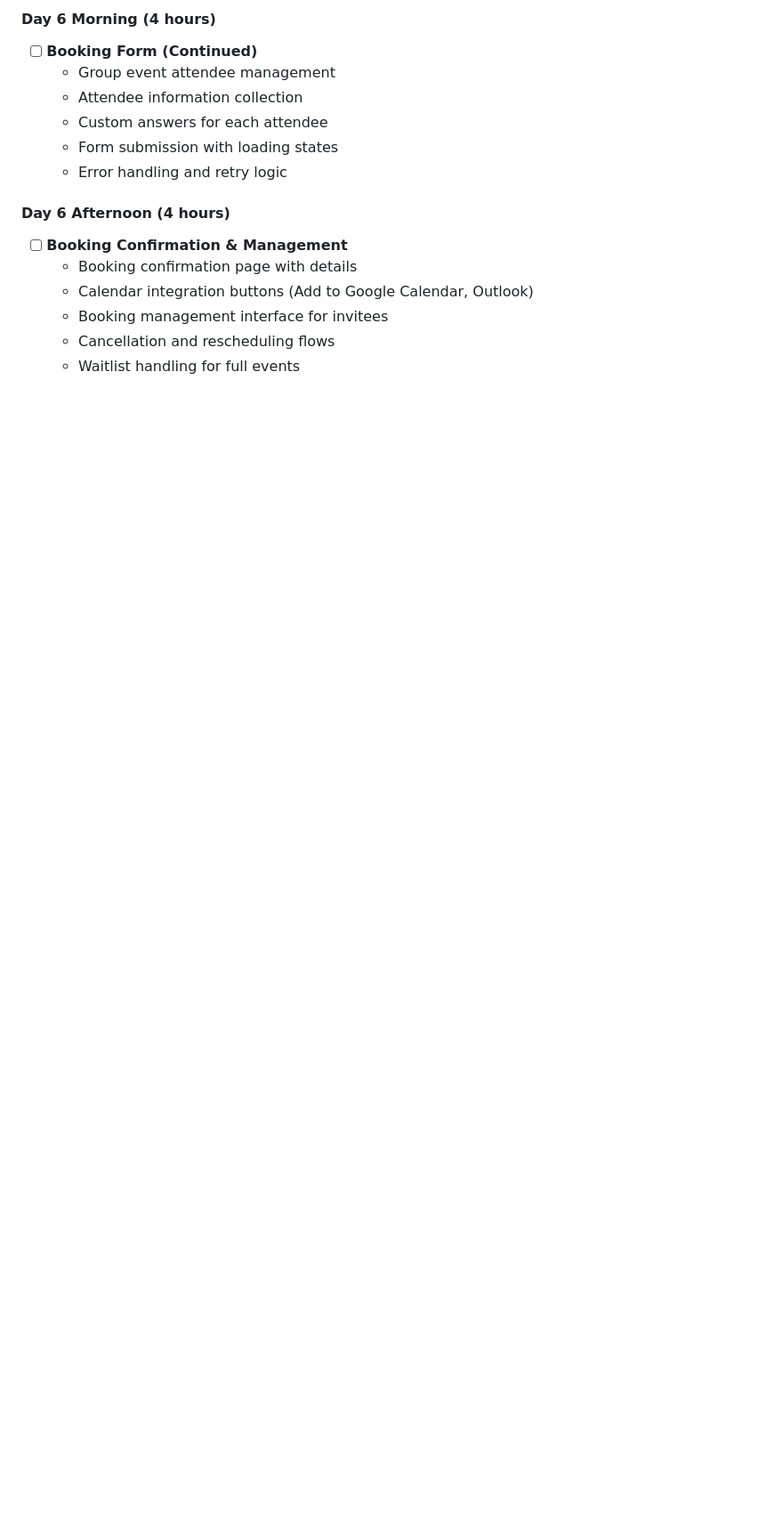
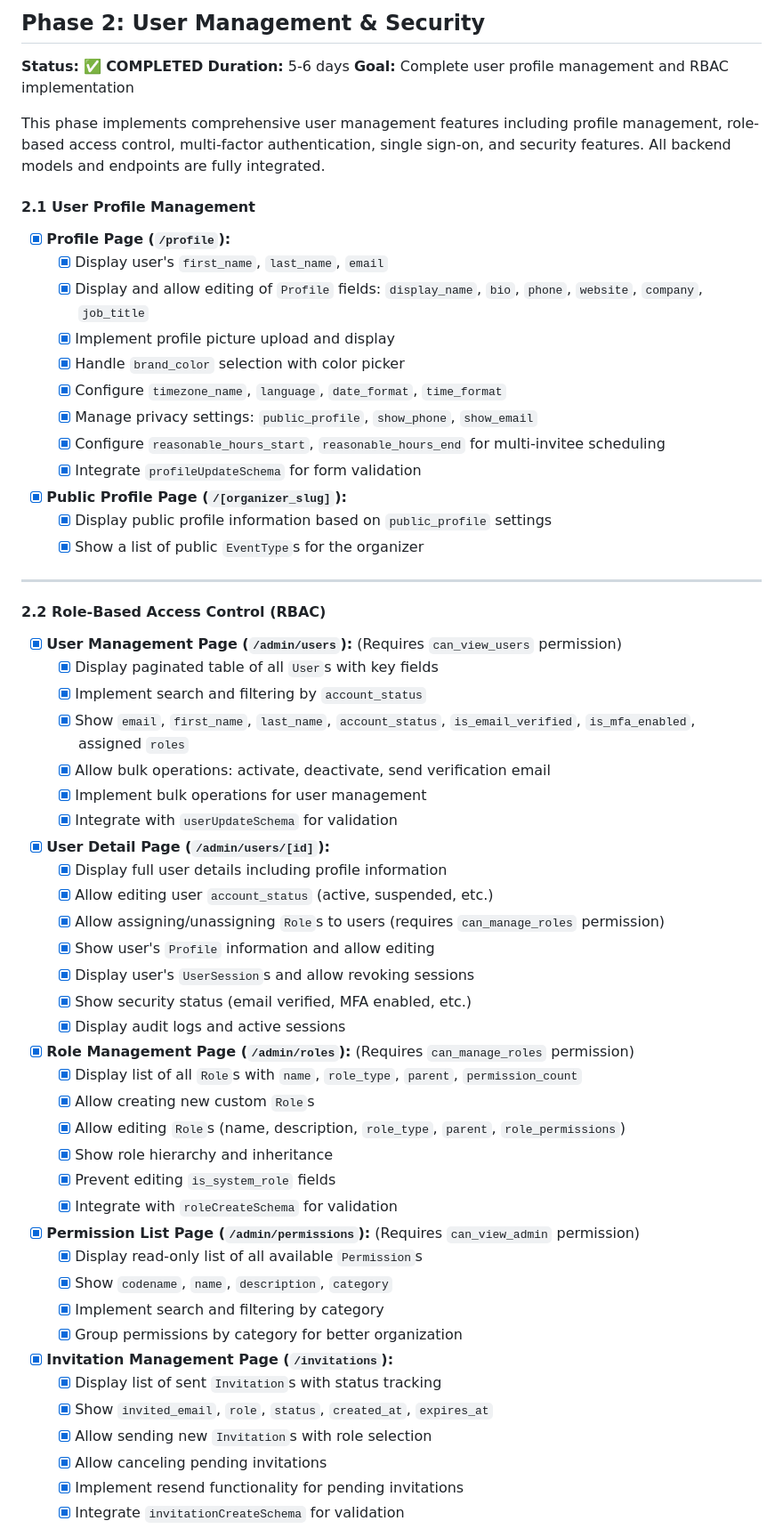
Before and after one commit to darklorddevs/MeetXAccel_backend_completed, a Markdown page: tasks.md, the part around one of its changes. Shown at 89% size. Rendered like a GitHub page; blank space fills up the shorter version.

```diff
--- a/tasks.md
+++ b/tasks.md
@@ -771,15 +494,67 @@ This document provides a comprehensive, phased approach for developing an enterp
-#### Day 6 Morning (4 hours)
-- [ ] **Booking Form (Continued)**
-  - Group event attendee management
-  - Attendee information collection
-  - Custom answers for each attendee
-  - Form submission with loading states
-  - Error handling and retry logic
-
-#### Day 6 Afternoon (4 hours)
-- [ ] **Booking Confirmation & Management**
-  - Booking confirmation page with details
-  - Calendar integration buttons (Add to Google Calendar, Outlook)
-  - Booking management interface for invitees
-  - Cancellation and rescheduling flows
-  - Waitlist handling for full events
+## Phase 2: User Management & Security
+
+**Status:** ✅ **COMPLETED**
+**Duration:** 5-6 days
+**Goal:** Complete user profile management and RBAC implementation
+
+This phase implements comprehensive user management features including profile management, role-based access control, multi-factor authentication, single sign-on, and security features. All backend models and endpoints are fully integrated.
+
+#### 2.1 User Profile Management
+
+- [x] **Profile Page (`/profile`):**
+  - [x] Display user's `first_name`, `last_name`, `email`
+  - [x] Display and allow editing of `Profile` fields: `display_name`, `bio`, `phone`, `website`, `company`, `job_title`
+  - [x] Implement profile picture upload and display
+  - [x] Handle `brand_color` selection with color picker
+  - [x] Configure `timezone_name`, `language`, `date_format`, `time_format`
+  - [x] Manage privacy settings: `public_profile`, `show_phone`, `show_email`
+  - [x] Configure `reasonable_hours_start`, `reasonable_hours_end` for multi-invitee scheduling
+  - [x] Integrate `profileUpdateSchema` for form validation
+
+- [x] **Public Profile Page (`/[organizer_slug]`):**
+  - [x] Display public profile information based on `public_profile` settings
+  - [x] Show a list of public `EventType`s for the organizer
+
+---
+
+#### 2.2 Role-Based Access Control (RBAC)
+
+- [x] **User Management Page (`/admin/users`):** (Requires `can_view_users` permission)
+  - [x] Display paginated table of all `User`s with key fields
+  - [x] Implement search and filtering by `account_status`
+  - [x] Show `email`, `first_name`, `last_name`, `account_status`, `is_email_verified`, `is_mfa_enabled`, assigned `roles`
+  - [x] Allow bulk operations: activate, deactivate, send verification email
+  - [x] Implement bulk operations for user management
+  - [x] Integrate with `userUpdateSchema` for validation
+
+- [x] **User Detail Page (`/admin/users/[id]`):**
+  - [x] Display full user details including profile information
+  - [x] Allow editing user `account_status` (active, suspended, etc.)
+  - [x] Allow assigning/unassigning `Role`s to users (requires `can_manage_roles` permission)
+  - [x] Show user's `Profile` information and allow editing
+  - [x] Display user's `UserSession`s and allow revoking sessions
+  - [x] Show security status (email verified, MFA enabled, etc.)
+  - [x] Display audit logs and active sessions
+
+- [x] **Role Management Page (`/admin/roles`):** (Requires `can_manage_roles` permission)
+  - [x] Display list of all `Role`s with `name`, `role_type`, `parent`, `permission_count`
+  - [x] Allow creating new custom `Role`s
+  - [x] Allow editing `Role`s (name, description, `role_type`, `parent`, `role_permissions`)
+  - [x] Show role hierarchy and inheritance
+  - [x] Prevent editing `is_system_role` fields
+  - [x] Integrate with `roleCreateSchema` for validation
+
+- [x] **Permission List Page (`/admin/permissions`):** (Requires `can_view_admin` permission)
+  - [x] Display read-only list of all available `Permission`s
+  - [x] Show `codename`, `name`, `description`, `category`
+  - [x] Implement search and filtering by category
+  - [x] Group permissions by category for better organization
+
+- [x] **Invitation Management Page (`/invitations`):**
+  - [x] Display list of sent `Invitation`s with status tracking
+  - [x] Show `invited_email`, `role`, `status`, `created_at`, `expires_at`
+  - [x] Allow sending new `Invitation`s with role selection
+  - [x] Allow canceling pending invitations
+  - [x] Implement resend functionality for pending invitations
+  - [x] Integrate `invitationCreateSchema` for validation
+
```
Also changed, not shown: other parts of tasks.md (+203 -277 lines).
